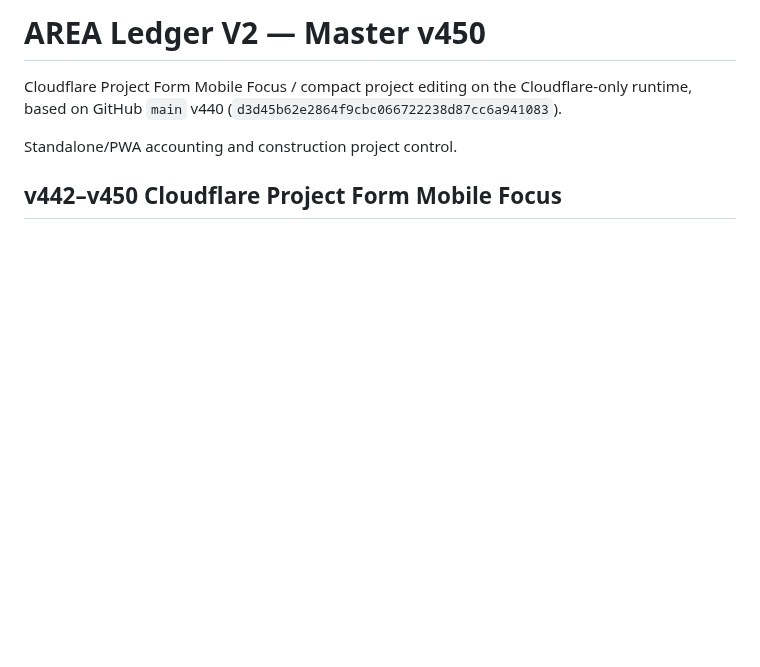
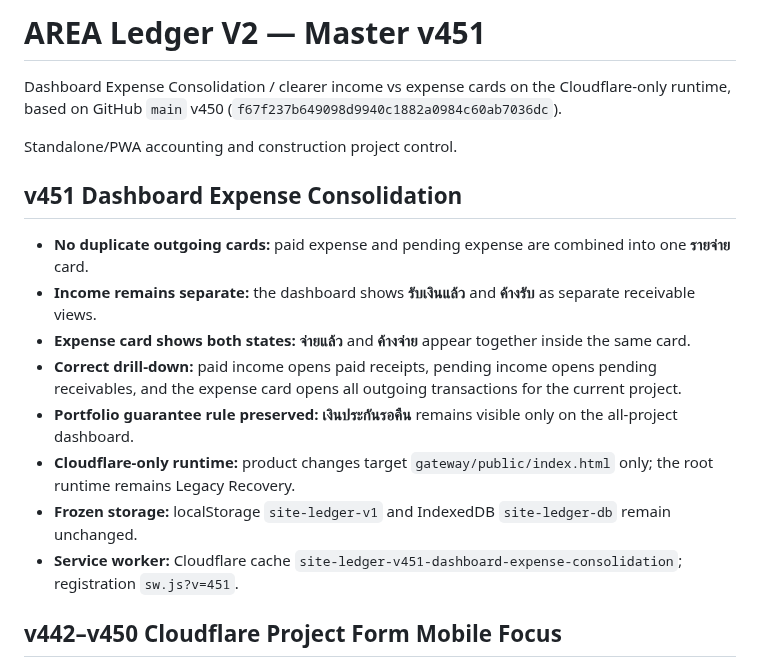
Before and after one commit to jmmeta6767/area-ledger, a Markdown page: README.md, the part around the change. Rendered like a GitHub page; blank space fills up the shorter version.

Commit message:
document v451 dashboard expense consolidation

```diff
--- a/README.md
+++ b/README.md
@@ -1,9 +1,20 @@
-# AREA Ledger V2 — Master v450
+# AREA Ledger V2 — Master v451
 
-Cloudflare Project Form Mobile Focus / compact project editing on the Cloudflare-only runtime, based on GitHub `main` v440
-(`d3d45b62e2864f9cbc066722238d87cc6a941083`).
+Dashboard Expense Consolidation / clearer income vs expense cards on the Cloudflare-only runtime, based on GitHub `main` v450
+(`f67f237b649098d9940c1882a0984c60ab7036dc`).
 
 Standalone/PWA accounting and construction project control.
+
+## v451 Dashboard Expense Consolidation
+
+- **No duplicate outgoing cards:** paid expense and pending expense are combined into one **รายจ่าย** card.
+- **Income remains separate:** the dashboard shows **รับเงินแล้ว** and **ค้างรับ** as separate receivable views.
+- **Expense card shows both states:** **จ่ายแล้ว** and **ค้างจ่าย** appear together inside the same card.
+- **Correct drill-down:** paid income opens paid receipts, pending income opens pending receivables, and the expense card opens all outgoing transactions for the current project.
+- **Portfolio guarantee rule preserved:** **เงินประกันรอคืน** remains visible only on the all-project dashboard.
+- **Cloudflare-only runtime:** product changes target `gateway/public/index.html` only; the root runtime remains Legacy Recovery.
+- **Frozen storage:** localStorage `site-ledger-v1` and IndexedDB `site-ledger-db` remain unchanged.
+- **Service worker:** Cloudflare cache `site-ledger-v451-dashboard-expense-consolidation`; registration `sw.js?v=451`.
 
 ## v442–v450 Cloudflare Project Form Mobile Focus
 
```
